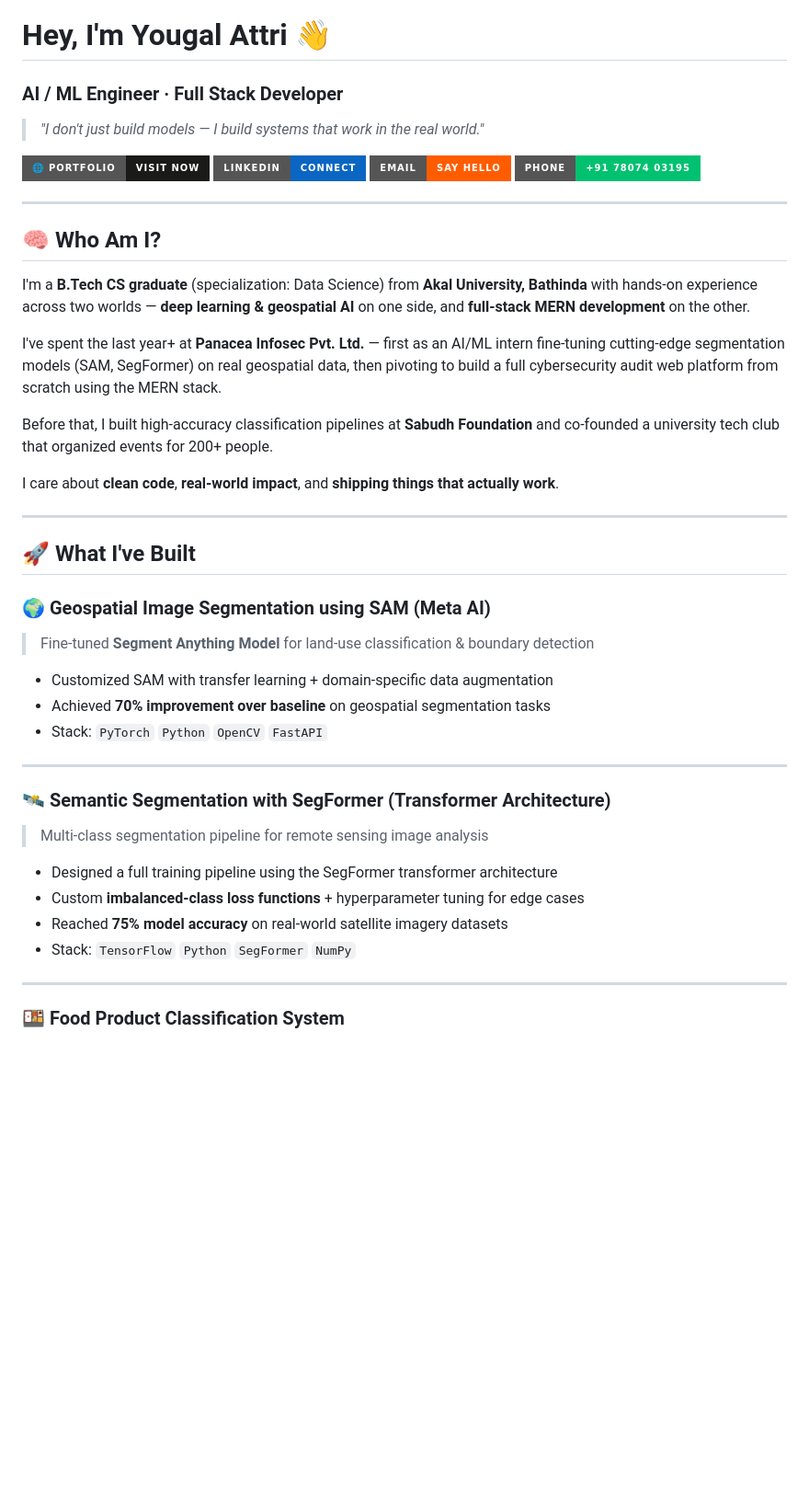
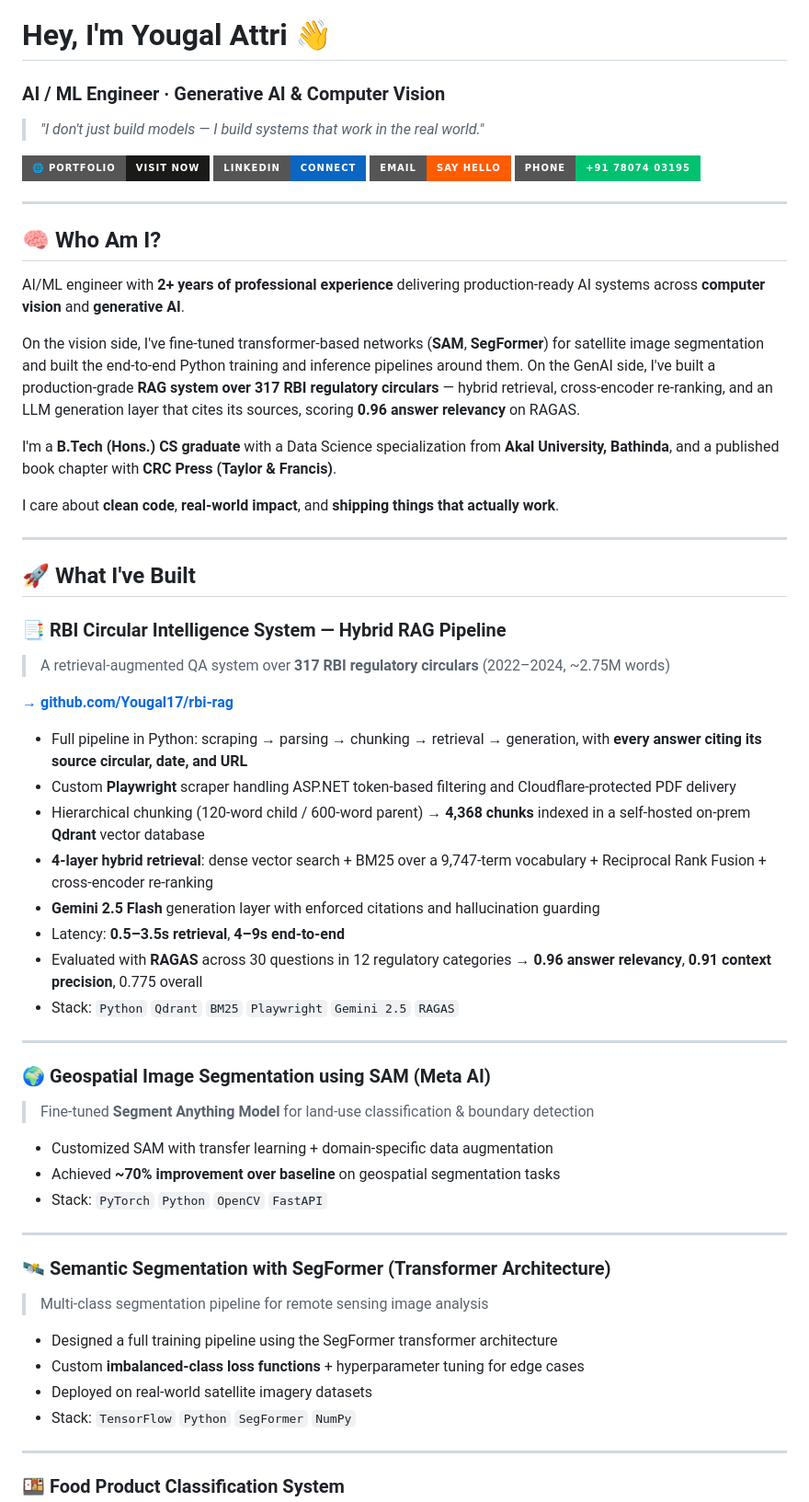
Before and after one commit to Yougal17/Yougal17, a Markdown page: README.md, the part around one of its changes. Shown at 92% size. GitHub-like rendering; badges without logos; blank space fills up the shorter version.

```diff
--- a/README.md
+++ b/README.md
@@ -1,5 +1,5 @@
 # Hey, I'm Yougal Attri 👋
-### AI / ML Engineer · Full Stack Developer
+### AI / ML Engineer · Generative AI & Computer Vision
 
 > *"I don't just build models — I build systems that work in the real world."*
 
@@ -12,11 +12,11 @@
 
 ## 🧠 Who Am I?
 
-I'm a **B.Tech CS graduate** (specialization: Data Science) from **Akal University, Bathinda** with hands-on experience across two worlds — **deep learning & geospatial AI** on one side, and **full-stack MERN development** on the other.
+AI/ML engineer with **2+ years of professional experience** delivering production-ready AI systems across **computer vision** and **generative AI**.
 
-I've spent the last year+ at **Panacea Infosec Pvt. Ltd.** — first as an AI/ML intern fine-tuning cutting-edge segmentation models (SAM, SegFormer) on real geospatial data, then pivoting to build a full cybersecurity audit web platform from scratch using the MERN stack.
+On the vision side, I've fine-tuned transformer-based networks (**SAM**, **SegFormer**) for satellite image segmentation and built the end-to-end Python training and inference pipelines around them. On the GenAI side, I've built a production-grade **RAG system over 317 RBI regulatory circulars** — hybrid retrieval, cross-encoder re-ranking, and an LLM generation layer that cites its sources, scoring **0.96 answer relevancy** on RAGAS.
 
-Before that, I built high-accuracy classification pipelines at **Sabudh Foundation** and co-founded a university tech club that organized events for 200+ people.
+I'm a **B.Tech (Hons.) CS graduate** with a Data Science specialization from **Akal University, Bathinda**, and a published book chapter with **CRC Press (Taylor & Francis)**.
 
 I care about **clean code**, **real-world impact**, and **shipping things that actually work**.
 
@@ -24,11 +24,27 @@ I care about **clean code**, **real-world impact**, and **shipping things that a
 
 ## 🚀 What I've Built
 
+### 📑 RBI Circular Intelligence System — Hybrid RAG Pipeline
+> A retrieval-augmented QA system over **317 RBI regulatory circulars** (2022–2024, ~2.75M words)
+
+**[→ github.com/Yougal17/rbi-rag](https://github.com/Yougal17/rbi-rag)**
+
+- Full pipeline in Python: scraping → parsing → chunking → retrieval → generation, with **every answer citing its source circular, date, and URL**
+- Custom **Playwright** scraper handling ASP.NET token-based filtering and Cloudflare-protected PDF delivery
+- Hierarchical chunking (120-word child / 600-word parent) → **4,368 chunks** indexed in a self-hosted on-prem **Qdrant** vector database
+- **4-layer hybrid retrieval**: dense vector search + BM25 over a 9,747-term vocabulary + Reciprocal Rank Fusion + cross-encoder re-ranking
+- **Gemini 2.5 Flash** generation layer with enforced citations and hallucination guarding
+- Latency: **0.5–3.5s retrieval**, **4–9s end-to-end**
+- Evaluated with **RAGAS** across 30 questions in 12 regulatory categories → **0.96 answer relevancy**, **0.91 context precision**, 0.775 overall
+- Stack: `Python` `Qdrant` `BM25` `Playwright` `Gemini 2.5` `RAGAS`
+
+---
+
 ### 🌍 Geospatial Image Segmentation using SAM (Meta AI)
 > Fine-tuned **Segment Anything Model** for land-use classification & boundary detection
 
 - Customized SAM with transfer learning + domain-specific data augmentation
-- Achieved **70% improvement over baseline** on geospatial segmentation tasks
+- Achieved **~70% improvement over baseline** on geospatial segmentation tasks
 - Stack: `PyTorch` `Python` `OpenCV` `FastAPI`
 
 ---
@@ -38,7 +54,7 @@ I care about **clean code**, **real-world impact**, and **shipping things that a
 
 - Designed a full training pipeline using the SegFormer transformer architecture
 - Custom **imbalanced-class loss functions** + hyperparameter tuning for edge cases
-- Reached **75% model accuracy** on real-world satellite imagery datasets
+- Deployed on real-world satellite imagery datasets
 - Stack: `TensorFlow` `Python` `SegFormer` `NumPy`
 
 ---
```
Also changed, not shown: other parts of README.md (+42 -25 lines).
